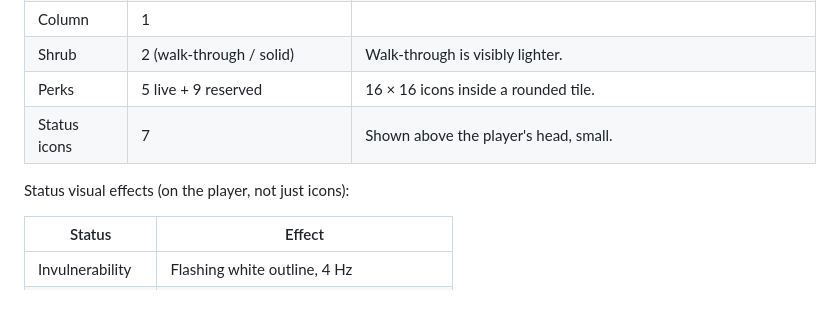
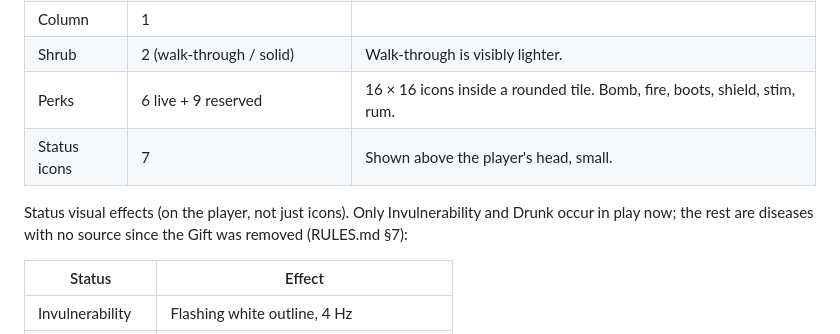
Before and after one commit to cobusvonwielligh/bomb-voyage, a Markdown page: docs/ART-AUDIO.md, the part around one of its changes. Rendered like a GitHub page; blank space fills up the shorter version.

```diff
--- a/docs/ART-AUDIO.md
+++ b/docs/ART-AUDIO.md
@@ -129,10 +129,11 @@ Acceptance: with 16 bots on screen, you can follow any one of them by tracer alo
 | Iron | 2 variants | |
 | Column | 1 | |
 | Shrub | 2 (walk-through / solid) | Walk-through is visibly lighter. |
-| Perks | 5 live + 9 reserved | 16 × 16 icons inside a rounded tile. |
+| Perks | 6 live + 9 reserved | 16 × 16 icons inside a rounded tile. Bomb, fire, boots, shield, stim, rum. |
 | Status icons | 7 | Shown above the player's head, small. |
 
-Status visual effects (on the player, not just icons):
+Status visual effects (on the player, not just icons). Only Invulnerability and Drunk occur in
+play now; the rest are diseases with no source since the Gift was removed (RULES.md §7):
 
 | Status | Effect |
 |---|---|
```
Also changed, not shown: other parts of docs/ART-AUDIO.md (+21 -14 lines), README.md (+2 -2 lines), docs/STATUS.md (+7 -8 lines).
